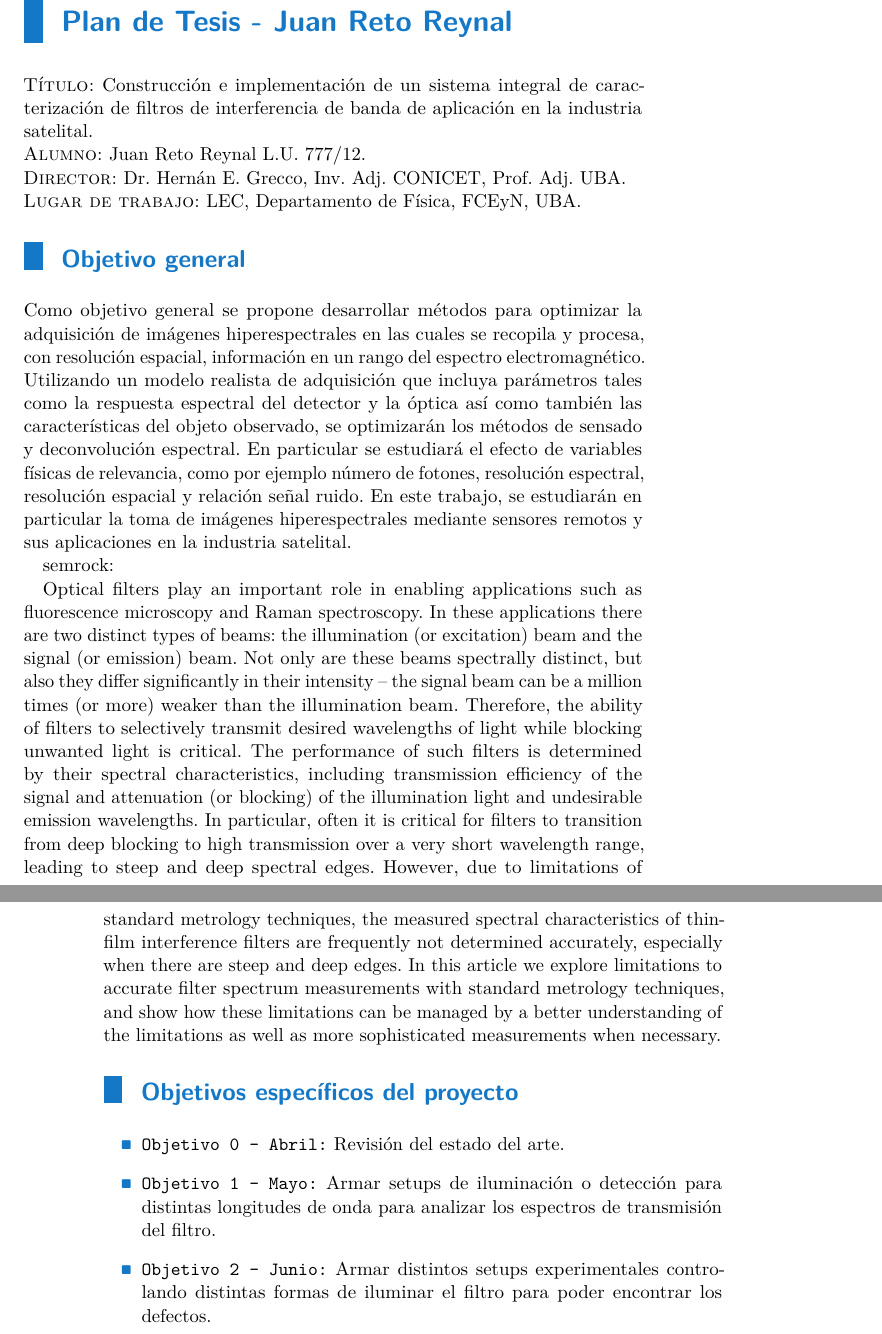
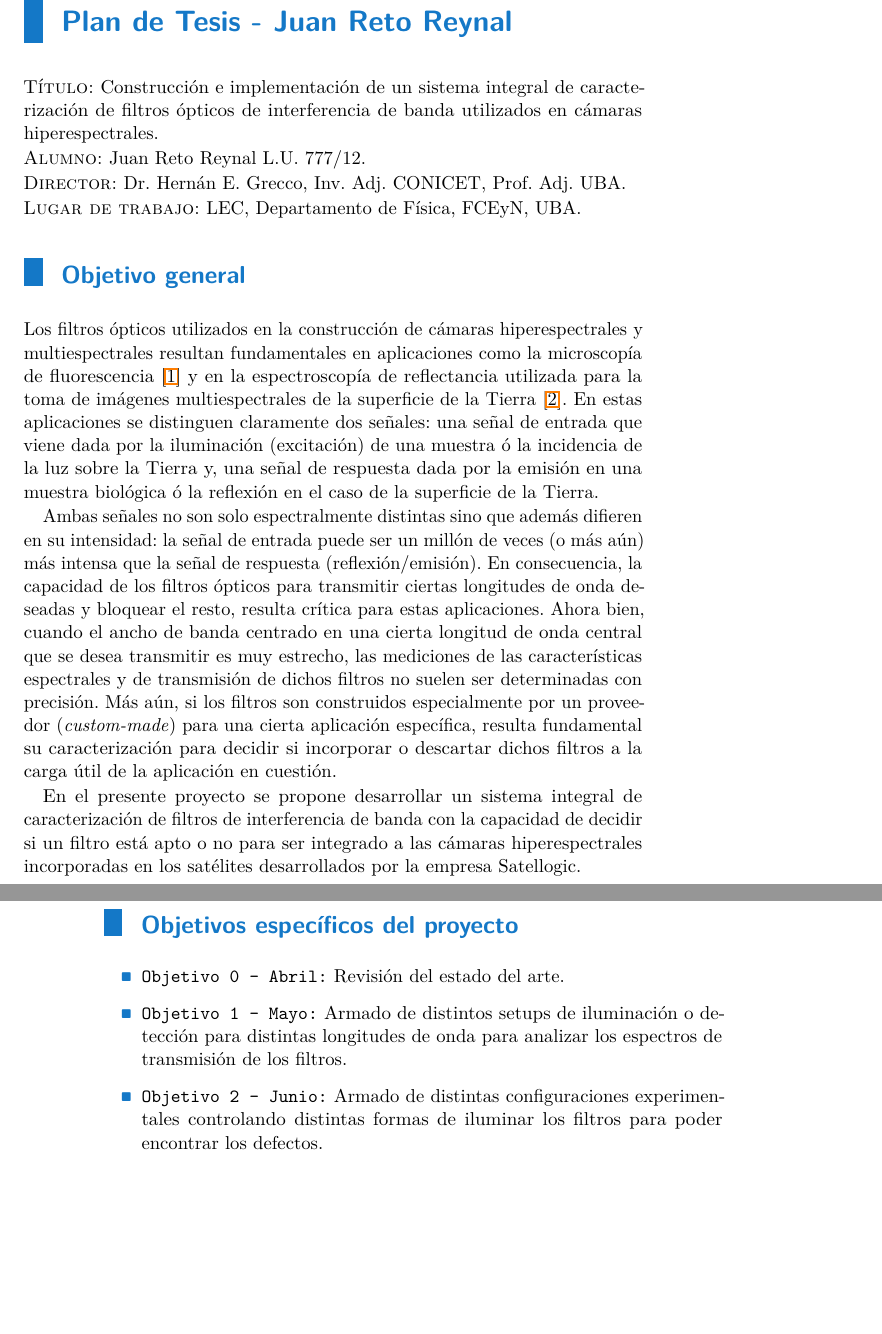
Before and after one commit to jrr1984/master_thesis_jrr10, a LaTeX thesis (tesis_tex/ctuman-mwe.tex): two parts of pages 7 and 8 of 17, joined at a grey line, cut so that both start at the same text, the shorter picture padded with empty space. Compiled offline with pdfLaTeX.

Commit message:
mas cambios

```diff
--- a/tesis_tex/ctuman-mwe.tex
+++ b/tesis_tex/ctuman-mwe.tex
@@ -6,7 +6,10 @@
 	mainlanguage = czech,
 	titlelanguage = czech,
 	title-english = {Planting Uranium},
-	title-czech = {Construcción e implementación de un sistema integral de caracterización de filtros de interferencia de banda de aplicación en la industria satelital.},
+	title-czech = {Construcción e implementación de un sistema integral de
+	caracterización de filtros ópticos de interferencia de banda utilizados en
+	cámaras
+	hiperespectrales.},
 	department-czech = {Departamento de Física},
 	author = {Juan Reto Reynal},
 	supervisor = {Prof. Dr. Hernán Grecco},
@@ -32,7 +35,10 @@ Rozvíjíme \ldots
 \chapter*{Plan de Tesis - Juan Reto Reynal}
 
 
-\textsc{Título:} Construcción e implementación de un sistema integral de caracterización de filtros de interferencia de banda de aplicación en la industria satelital.
+\textsc{Título:} Construcción e implementación de un sistema integral de
+caracterización de filtros ópticos de interferencia de banda utilizados en
+cámaras
+hiperespectrales.
 
 
 \hspace{-0.4cm}\textsc{Alumno:} Juan Reto Reynal L.U. 777/12.
@@ -43,45 +49,99 @@ Rozvíjíme \ldots
 
 
 \section*{Objetivo general}
-Como objetivo general se propone desarrollar métodos para optimizar la
-adquisición de imágenes hiperespectrales en las cuales se recopila y procesa, con
-resolución espacial, información en un rango del espectro electromagnético. Utilizando
-un modelo realista de adquisición que incluya parámetros tales como la respuesta
-espectral del detector y la óptica así como también las características del objeto
-observado, se optimizarán los métodos de sensado y deconvolución espectral. En
-particular se estudiará el efecto de variables físicas de relevancia, como por ejemplo
-número de fotones, resolución espectral, resolución espacial y relación señal ruido. En
-este trabajo, se estudiarán en particular la toma de imágenes hiperespectrales
-mediante sensores remotos y sus aplicaciones en la industria satelital.
+%conectar càmaras hiperespectrales con filtros y sus aplicaciones
+%Como objetivo general se propone desarrollar métodos para optimizar la
+%adquisición de imágenes hiperespectrales en las cuales se recopila y procesa,
+%con
+%resolución espacial, información en un rango del espectro electromagnético.
+%Utilizando
+%un modelo realista de adquisición que incluya parámetros tales como la
+%respuesta
+%espectral del detector y la óptica así como también las características del
+%objeto
+%observado, se optimizarán los métodos de sensado y deconvolución espectral. En
+%particular se estudiará el efecto de variables físicas de relevancia, como por
+%ejemplo
+%número de fotones, resolución espectral, resolución espacial y relación señal
+%ruido. En
+%este trabajo, se estudiarán en particular la toma de imágenes hiperespectrales
+%mediante sensores remotos y sus aplicaciones en la industria satelital.
+
+%semrock:
+Los filtros ópticos utilizados en la construcción de cámaras hiperespectrales y
+multiespectrales resultan fundamentales en aplicaciones como la microscopía de
+fluorescencia \cite{Grecco2016} y en la espectroscopía de reflectancia
+utilizada para la toma de
+imágenes multiespectrales de la superficie de la Tierra \cite{Hogg2008}. En
+estas aplicaciones
+se distinguen claramente dos señales: una señal de entrada que viene dada por
+la iluminación (excitación) de una muestra ó la incidencia de la luz sobre la
+Tierra y, una señal de respuesta dada por la emisión en una muestra
+biológica ó la reflexión en el caso de la superficie de la Tierra.
+
+Ambas señales no son solo espectralmente distintas sino que además difieren en
+su intensidad: la señal de entrada puede ser un millón de veces (o más aún) más
+intensa que la señal de respuesta (reflexión/emisión). En consecuencia, la
+capacidad de los filtros ópticos para transmitir ciertas longitudes de onda
+deseadas y bloquear el resto, resulta crítica para estas aplicaciones. Ahora
+bien, cuando el ancho de banda centrado en una cierta longitud de onda central
+que se desea transmitir es muy estrecho, las mediciones de las características
+espectrales y de transmisión de dichos filtros no suelen ser determinadas con
+precisión. Más aún, si los filtros son construidos especialmente por un
+proveedor (\textit{custom-made}) para una cierta aplicación específica, resulta
+fundamental su caracterización para decidir si incorporar o descartar dichos
+filtros a la carga útil de la aplicación en cuestión.
+
+En el presente proyecto se propone desarrollar un sistema integral de
+caracterización de filtros de interferencia de banda con la capacidad de
+decidir si un filtro está apto o no para ser integrado a las cámaras
+hiperespectrales incorporadas en los satélites desarrollados por la empresa
+Satellogic.
 
 
-semrock:
+%Optical filters play an important role in enabling applications such as
+%%%fluorescence
+%microscopy and Raman spectroscopy. In these applications there are two
+%distinct types of
+%beams: the illumination (or excitation) beam and the signal (or emission)
+%beam.
 
-Optical filters play an important role in enabling applications such as fluorescence
-microscopy and Raman spectroscopy. In these applications there are two distinct types of
-beams: the illumination (or excitation) beam and the signal (or emission) beam. Not only are
-these beams spectrally distinct, but also they differ significantly in their intensity – the signal
-beam can be a million times (or more) weaker than the illumination beam. Therefore, the ability
-of filters to selectively transmit desired wavelengths of light while blocking unwanted light is
-critical. The performance of such filters is determined by their spectral characteristics, including
-transmission efficiency of the signal and attenuation (or blocking) of the illumination light and
-undesirable emission wavelengths. In particular, often it is critical for filters to transition from
-deep blocking to high transmission over a very short wavelength range, leading to steep and
-deep spectral edges.
-However, due to limitations of standard metrology techniques, the
-measured spectral characteristics of thin-film interference filters are frequently not determined
-accurately, especially when there are steep and deep edges.
-In this article we explore limitations to accurate filter spectrum measurements with
-standard metrology techniques, and show how these limitations can be managed by a better
-understanding of the limitations as well as more sophisticated measurements when necessary.
+%Not only are
+%these beams spectrally distinct, but also they differ significantly in their
+%intensity – the signal
+%beam can be a million times (or more) weaker than the illumination beam.
+%Therefore, the ability
+%of filters to selectively transmit desired wavelengths of light while blocking
+%unwanted light is
+%critical. The performance of such filters is determined by their spectral
+%characteristics, including
+%transmission efficiency of the signal and attenuation (or blocking) of the
+%illumination light and
+%undesirable emission wavelengths. In particular, often it is critical for
+%filters to transition from
+%deep blocking to high transmission over a very short wavelength range, leading
+%to steep and
+%deep spectral edges.
+%However, due to limitations of standard metrology techniques, the
+%measured spectral characteristics of thin-film interference filters are
+%frequently not determined
+%accurately, especially when there are steep and deep edges.
+%In this article we explore limitations to accurate filter spectrum
+%measurements with
+%standard metrology techniques, and show how these limitations can be managed
+%by a better
+%understanding of the limitations as well as more sophisticated measurements
+%when necessary.
 
 \section*{Objetivos específicos del proyecto}
 \begin{itemize}
 
 	\item \texttt{Objetivo 0 - Abril:} Revisión del estado del arte.
-	\item \texttt{Objetivo 1 - Mayo:} Armar setups de iluminación o detección para distintas longitudes de onda para analizar
-	los espectros de transmisión del filtro.
-	\item \texttt{Objetivo 2 - Junio:} Armar distintos setups experimentales controlando distintas formas de iluminar el filtro
+	\item \texttt{Objetivo 1 - Mayo:} Armado de distintos setups de iluminación
+	o detección para distintas longitudes de onda para analizar los espectros
+	de transmisión de los filtros.
+	\item \texttt{Objetivo 2 - Junio:} Armado de distintas configuraciones
+	experimentales controlando distintas formas de iluminar los filtros
 	para poder encontrar los defectos.
 	\item \texttt{Objetivo 3 - Agosto:} Construcción e implementación de un primer prototipo de un sistema integral que pueda decidir si un filtro está apto o no para ser integrado al satélite.
 	\item \texttt{Objetivo 4 - Septiembre:} Establecer control de una de las cámaras de la empresa Satellogic para poder adquirir las
@@ -116,4 +181,4 @@ Paralelamente, se desarrollará un método de generación de imágenes satelital
 El siguiente paso será el desarrollo de un algoritmo de deconvolución espectral óptimo que tenga en cuenta las variables físicas de relevancia en el sensado de imágenes, tales como el número de fotones, resolución espectral, resolución espacial y relación señal - ruido. En primer caso este estudio se hará para un caso genérico (lo cual tiene aplicaciones de suma importancia en microscopía, por ejemplo), y posteriormente se analizará el caso particular de sensores remotos, el cual presenta aplicaciones en la toma de imágenes satelitales. Las variables de interés serán determinadas en este caso mediante el análisis de imágenes satelitales existentes, las cuales serán provistas por Satellogic.
 El software a desarrollar se encuentra intrínsecamente relacionado con el método de sensado que se emplee en la toma de las imágenes. El análisis del algoritmo desarrollado permitirá estudiar cuál es el método óptimo para la toma de imágenes multiespectrales, pudiendo aplicarse los resultados tanto a la microscopía como a la toma de imágenes satélitales por sensores remotos. El algoritmo de deconvolución se desarrollará en el lenguaje Python.
 
-\section*{Actividades asociadas al objetivo 1 - Mayo:}
+\section*{Actividades asociadas al objetivo 1 - Mayo: Armado de distintos
```
Also changed, not shown: tesis_tex/ctuman-mwe.pdf, tesis_tex/ctuman-mwe.tex (91 more changed lines), 6 other files.
